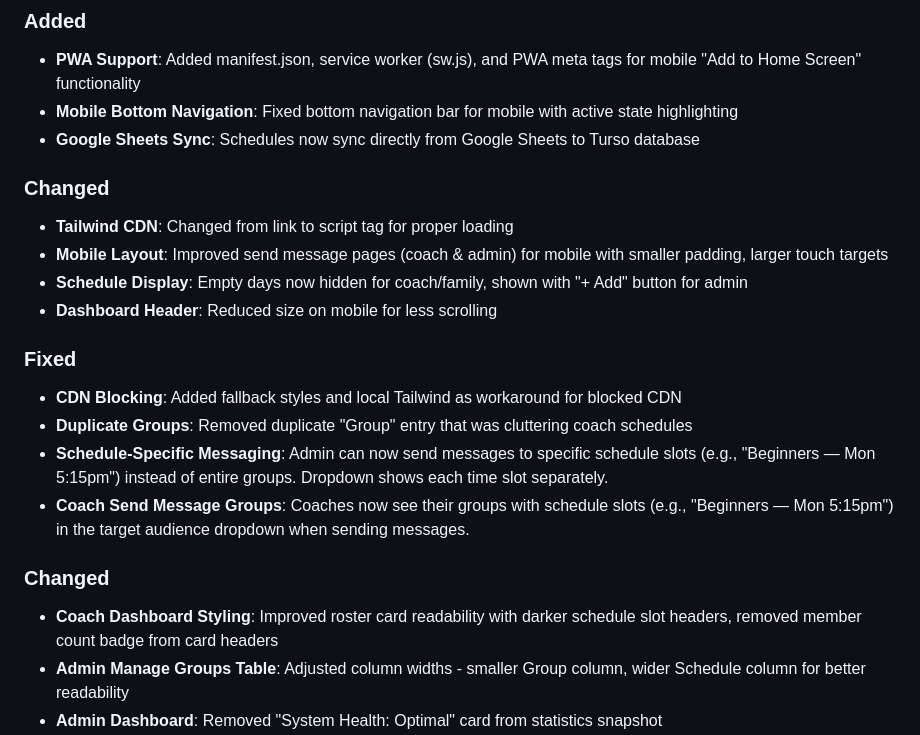
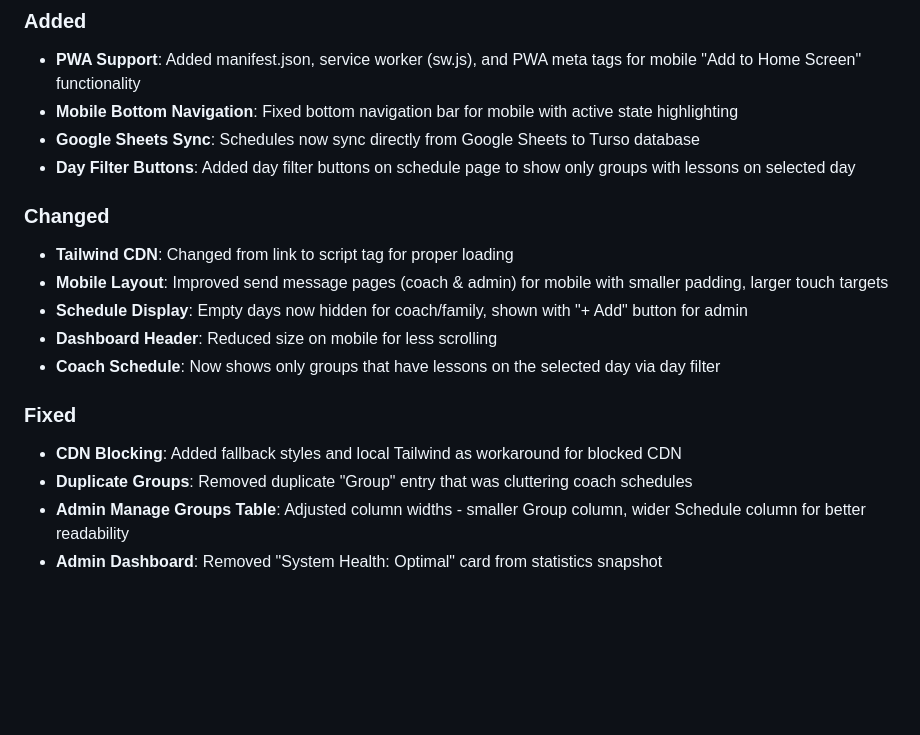
Before and after one commit to elecodes/tennis_academy, a Markdown page: CHANGELOG.md, the part around the change. GitHub-like rendering; blank space fills up the shorter version.

```diff
--- a/CHANGELOG.md
+++ b/CHANGELOG.md
@@ -8,21 +8,18 @@ All notable changes to this project will be documented in this file.
 - **PWA Support**: Added manifest.json, service worker (sw.js), and PWA meta tags for mobile "Add to Home Screen" functionality
 - **Mobile Bottom Navigation**: Fixed bottom navigation bar for mobile with active state highlighting
 - **Google Sheets Sync**: Schedules now sync directly from Google Sheets to Turso database
+- **Day Filter Buttons**: Added day filter buttons on schedule page to show only groups with lessons on selected day
 
 ### Changed
 - **Tailwind CDN**: Changed from link to script tag for proper loading
 - **Mobile Layout**: Improved send message pages (coach & admin) for mobile with smaller padding, larger touch targets
 - **Schedule Display**: Empty days now hidden for coach/family, shown with "+ Add" button for admin
 - **Dashboard Header**: Reduced size on mobile for less scrolling
+- **Coach Schedule**: Now shows only groups that have lessons on the selected day via day filter
 
 ### Fixed
 - **CDN Blocking**: Added fallback styles and local Tailwind as workaround for blocked CDN
 - **Duplicate Groups**: Removed duplicate "Group" entry that was cluttering coach schedules
-- **Schedule-Specific Messaging**: Admin can now send messages to specific schedule slots (e.g., "Beginners — Mon 5:15pm") instead of entire groups. Dropdown shows each time slot separately.
-- **Coach Send Message Groups**: Coaches now see their groups with schedule slots (e.g., "Beginners — Mon 5:15pm") in the target audience dropdown when sending messages.
-
-### Changed
-- **Coach Dashboard Styling**: Improved roster card readability with darker schedule slot headers, removed member count badge from card headers
 - **Admin Manage Groups Table**: Adjusted column widths - smaller Group column, wider Schedule column for better readability
 - **Admin Dashboard**: Removed "System Health: Optimal" card from statistics snapshot
 - **Timetable Provision**: Added separate page (/admin/timetable/new) for creating new sessions instead of modal
```
Also changed, not shown: README.md (+1 -0 lines), docs/PLAYBOOK.md (+1 -0 lines).
